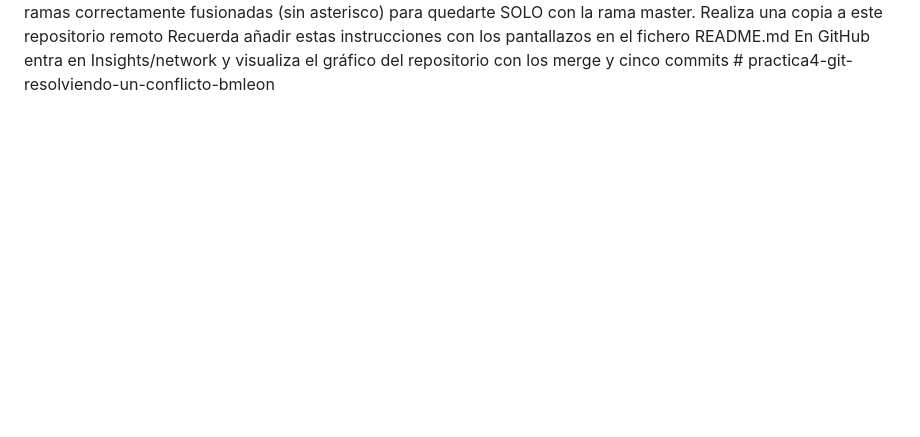
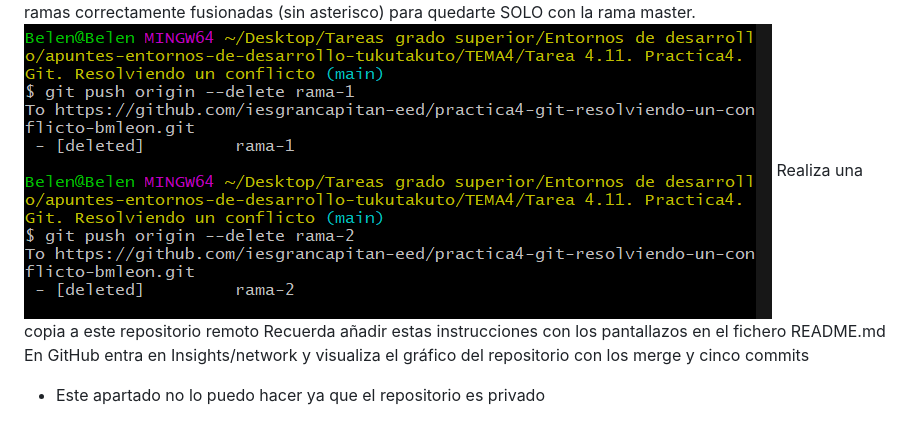
Before and after one commit to iesgrancapitan-eed/practica4-git-resolviendo-un-conflicto-bmleon, a Markdown page: README.md, the part around the change. Rendered like a GitHub page; pictures changed too: eliminarramas.PNG (added); blank space fills up the shorter version.

Commit message:
practica terminada

```diff
--- a/README.md
+++ b/README.md
@@ -19,6 +19,8 @@ Vuelve a la rama master y realiza otro merge. Es una fusión fast-forward. Los d
 Visualiza las ramas que han sido fusionadas con la rama master
 ![Ramas fusionadas](ramasfusionadas.PNG)
 Elimina las ramas correctamente fusionadas (sin asterisco) para quedarte SOLO con la rama master.
+![Eliminando ramas fusionadas](eliminarramas.PNG)
 Realiza una copia a este repositorio remoto
 Recuerda añadir estas instrucciones con los pantallazos en el fichero README.md
-En GitHub entra en Insights/network y visualiza el gráfico del repositorio con los merge y cinco commits  # practica4-git-resolviendo-un-conflicto-bmleon
+En GitHub entra en Insights/network y visualiza el gráfico del repositorio con los merge y cinco commits
+- Este apartado no lo puedo hacer ya que el repositorio es privado
```
